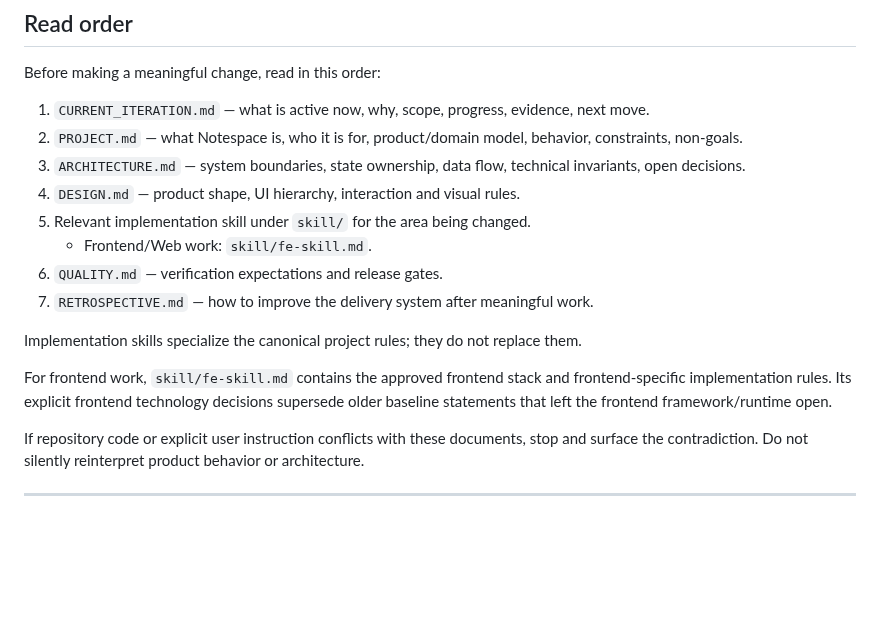
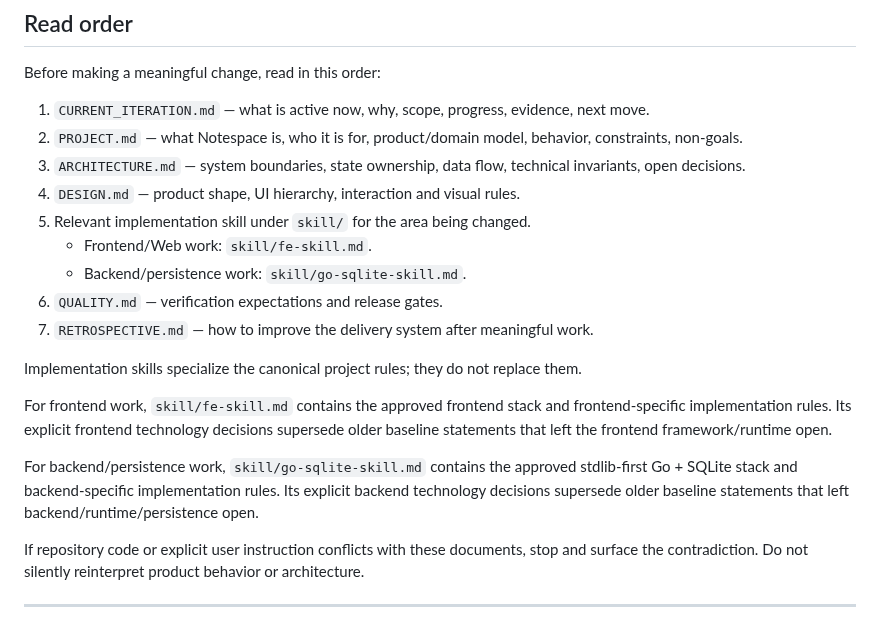
Before and after one commit to howlil/notespace, a Markdown page: .agents/README.md, the part around the change. Drawn GitHub-style; blank space fills up the shorter version.

Commit message:
agents: wire Go SQLite backend skill into read order

```diff
--- a/.agents/README.md
+++ b/.agents/README.md
@@ -14,12 +14,15 @@ Before making a meaningful change, read in this order:
 4. `DESIGN.md` — product shape, UI hierarchy, interaction and visual rules.
 5. Relevant implementation skill under `skill/` for the area being changed.
    - Frontend/Web work: `skill/fe-skill.md`.
+   - Backend/persistence work: `skill/go-sqlite-skill.md`.
 6. `QUALITY.md` — verification expectations and release gates.
 7. `RETROSPECTIVE.md` — how to improve the delivery system after meaningful work.
 
 Implementation skills specialize the canonical project rules; they do not replace them.
 
 For frontend work, `skill/fe-skill.md` contains the approved frontend stack and frontend-specific implementation rules. Its explicit frontend technology decisions supersede older baseline statements that left the frontend framework/runtime open.
+
+For backend/persistence work, `skill/go-sqlite-skill.md` contains the approved stdlib-first Go + SQLite stack and backend-specific implementation rules. Its explicit backend technology decisions supersede older baseline statements that left backend/runtime/persistence open.
 
 If repository code or explicit user instruction conflicts with these documents, stop and surface the contradiction. Do not silently reinterpret product behavior or architecture.
 
```
